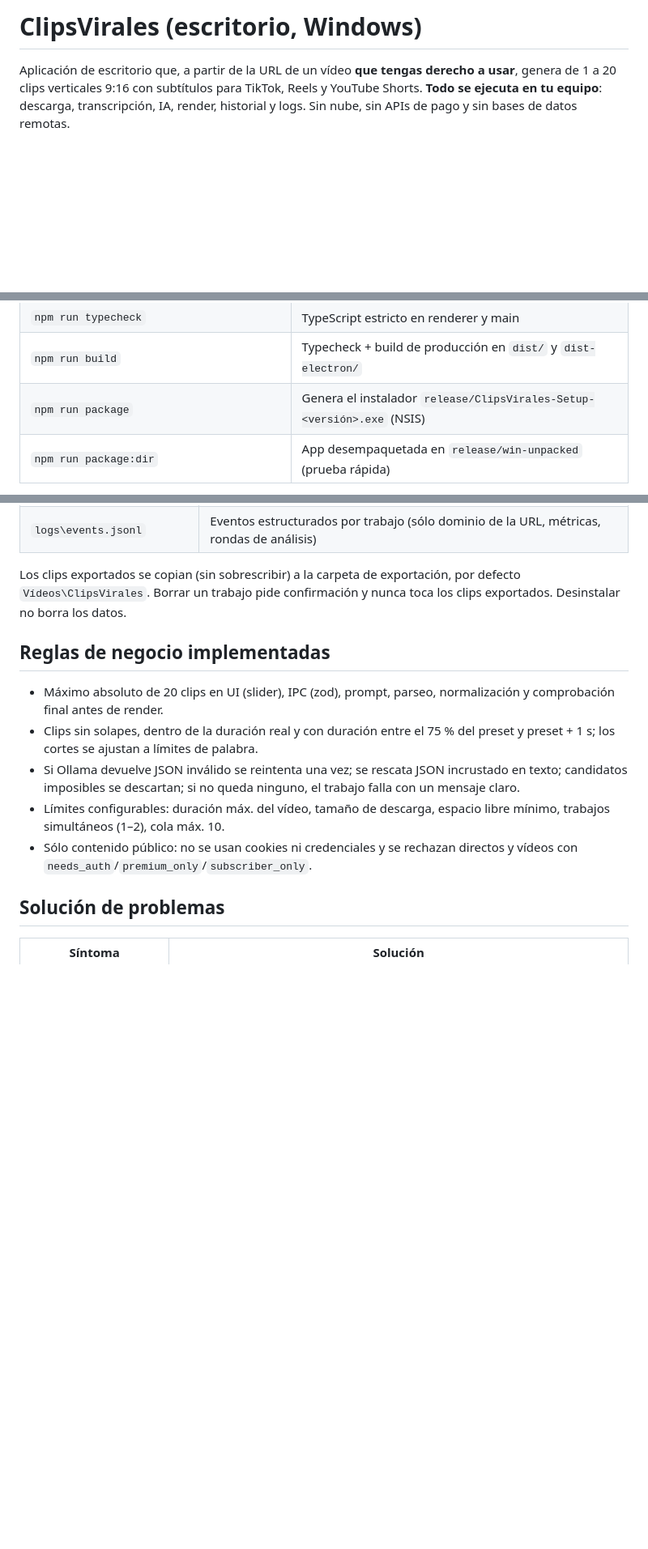
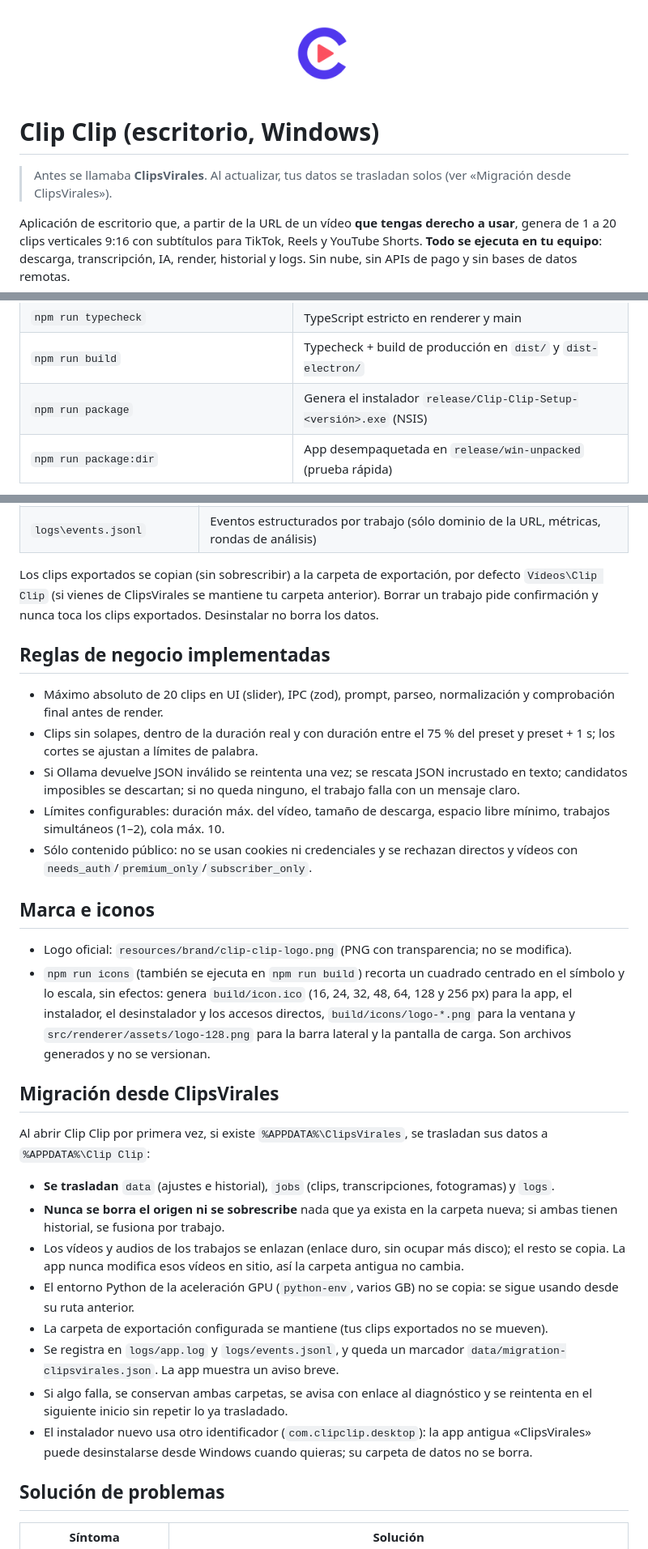
Before and after one commit to Horionn202/Clip-Clip, a Markdown page: README.md, 3 parts joined by grey strips. Shown at 81% size. GitHub-like rendering; pictures changed too: resources/brand/clip-clip-logo.png (added); blank space fills up the shorter version.

```diff
--- a/README.md
+++ b/README.md
@@ -1,4 +1,8 @@
-# ClipsVirales (escritorio, Windows)
+<p align="center"><img src="resources/brand/clip-clip-logo.png" alt="Clip Clip" width="160" /></p>
+
+# Clip Clip (escritorio, Windows)
+
+> Antes se llamaba **ClipsVirales**. Al actualizar, tus datos se trasladan solos (ver «Migración desde ClipsVirales»).
 
 Aplicación de escritorio que, a partir de la URL de un vídeo **que tengas derecho a usar**, genera de 1 a 20 clips verticales 9:16 con subtítulos para TikTok, Reels y YouTube Shorts. **Todo se ejecuta en tu equipo**: descarga, transcripción, IA, render, historial y logs. Sin nube, sin APIs de pago y sin bases de datos remotas.
 
@@ -128,7 +132,7 @@ npm run dev
 | `OLLAMA_TEST_MODEL=llama3.2:latest npm test` | Incluye la prueba real con Ollama |
 | `npm run typecheck` | TypeScript estricto en renderer y main |
 | `npm run build` | Typecheck + build de producción en `dist/` y `dist-electron/` |
-| `npm run package` | Genera el instalador `release/ClipsVirales-Setup-<versión>.exe` (NSIS) |
+| `npm run package` | Genera el instalador `release/Clip-Clip-Setup-<versión>.exe` (NSIS) |
 | `npm run package:dir` | App desempaquetada en `release/win-unpacked` (prueba rápida) |
 
 > npm ≥ 11 bloquea scripts de instalación: `package.json` aprueba explícitamente `electron` y `electron-winstaller` (`allowScripts`). Si el binario de Electron no aparece, ejecuta `node node_modules/electron/install.js`.
@@ -175,7 +179,7 @@ Todo vive en `app.getPath('userData')` = `%APPDATA%\ClipsVirales`:
 | `logs\app.log` | Logs técnicos (rotan a 5 MB; tokens/cookies redactados) |
 | `logs\events.jsonl` | Eventos estructurados por trabajo (sólo dominio de la URL, métricas, rondas de análisis) |
 
-Los clips exportados se copian (sin sobrescribir) a la carpeta de exportación, por defecto `Vídeos\ClipsVirales`. Borrar un trabajo pide confirmación y nunca toca los clips exportados. Desinstalar no borra los datos.
+Los clips exportados se copian (sin sobrescribir) a la carpeta de exportación, por defecto `Vídeos\Clip Clip` (si vienes de ClipsVirales se mantiene tu carpeta anterior). Borrar un trabajo pide confirmación y nunca toca los clips exportados. Desinstalar no borra los datos.
 
 ## Reglas de negocio implementadas
 - Máximo absoluto de 20 clips en UI (slider), IPC (zod), prompt, parseo, normalización y comprobación final antes de render.
@@ -183,6 +187,21 @@ Los clips exportados se copian (sin sobrescribir) a la carpeta de exportación,
 - Si Ollama devuelve JSON inválido se reintenta una vez; se rescata JSON incrustado en texto; candidatos imposibles se descartan; si no queda ninguno, el trabajo falla con un mensaje claro.
 - Límites configurables: duración máx. del vídeo, tamaño de descarga, espacio libre mínimo, trabajos simultáneos (1–2), cola máx. 10.
 - Sólo contenido público: no se usan cookies ni credenciales y se rechazan directos y vídeos con `needs_auth`/`premium_only`/`subscriber_only`.
+
+## Marca e iconos
+- Logo oficial: `resources/brand/clip-clip-logo.png` (PNG con transparencia; no se modifica).
+- `npm run icons` (también se ejecuta en `npm run build`) recorta un cuadrado centrado en el símbolo y lo escala, sin efectos: genera `build/icon.ico` (16, 24, 32, 48, 64, 128 y 256 px) para la app, el instalador, el desinstalador y los accesos directos, `build/icons/logo-*.png` para la ventana y `src/renderer/assets/logo-128.png` para la barra lateral y la pantalla de carga. Son archivos generados y no se versionan.
+
+## Migración desde ClipsVirales
+Al abrir Clip Clip por primera vez, si existe `%APPDATA%\ClipsVirales`, se trasladan sus datos a `%APPDATA%\Clip Clip`:
+- **Se trasladan** `data` (ajustes e historial), `jobs` (clips, transcripciones, fotogramas) y `logs`.
+- **Nunca se borra el origen ni se sobrescribe** nada que ya exista en la carpeta nueva; si ambas tienen historial, se fusiona por trabajo.
+- Los vídeos y audios de los trabajos se enlazan (enlace duro, sin ocupar más disco); el resto se copia. La app nunca modifica esos vídeos en sitio, así la carpeta antigua no cambia.
+- El entorno Python de la aceleración GPU (`python-env`, varios GB) no se copia: se sigue usando desde su ruta anterior.
+- La carpeta de exportación configurada se mantiene (tus clips exportados no se mueven).
+- Se registra en `logs/app.log` y `logs/events.jsonl`, y queda un marcador `data/migration-clipsvirales.json`. La app muestra un aviso breve.
+- Si algo falla, se conservan ambas carpetas, se avisa con enlace al diagnóstico y se reintenta en el siguiente inicio sin repetir lo ya trasladado.
+- El instalador nuevo usa otro identificador (`com.clipclip.desktop`): la app antigua «ClipsVirales» puede desinstalarse desde Windows cuando quieras; su carpeta de datos no se borra.
 
 ## Solución de problemas
 
```
Also changed, not shown: other parts of README.md (+3 -3 lines), THIRD_PARTY_NOTICES.md (+2 -1 lines), 16 other files.
